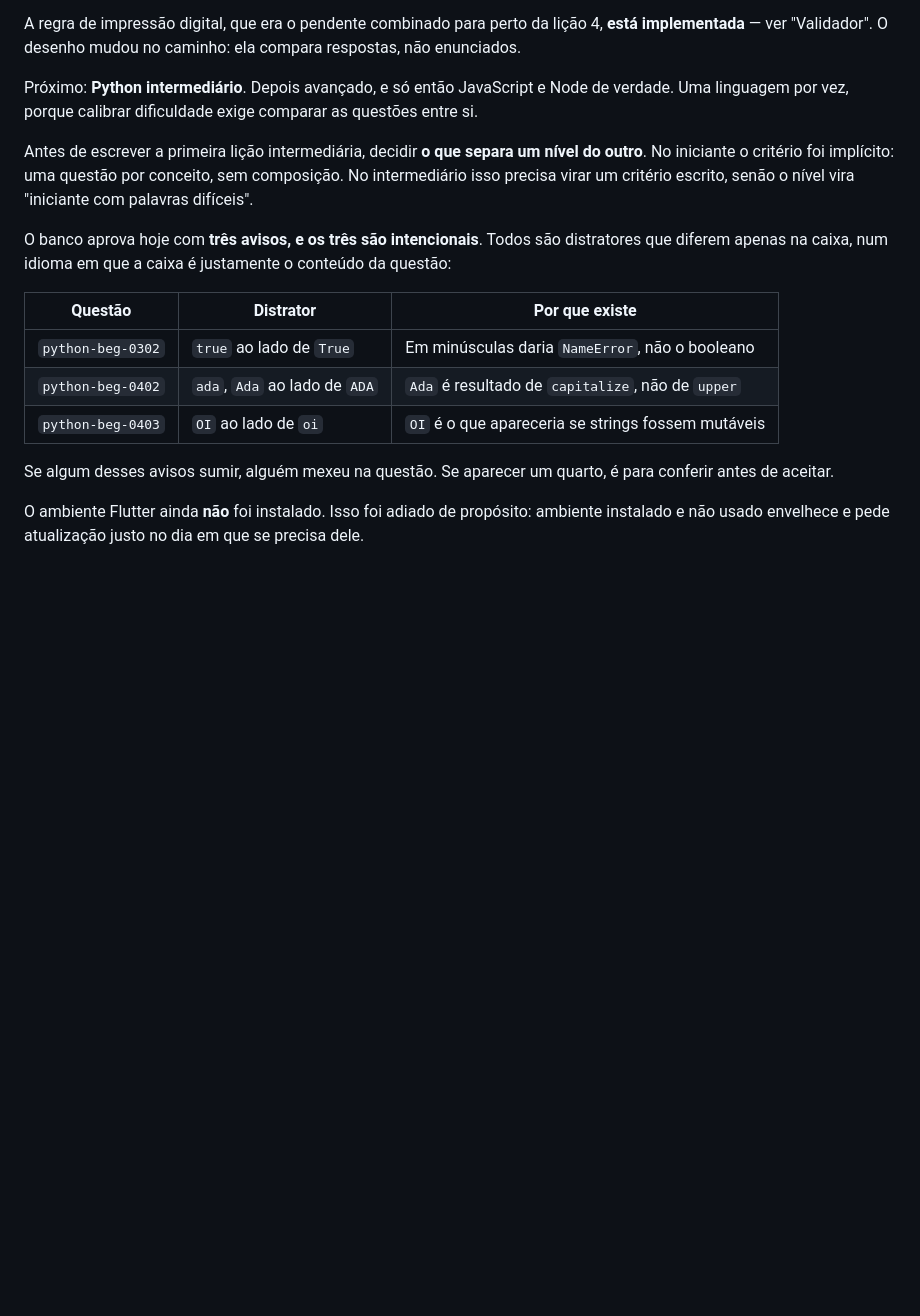
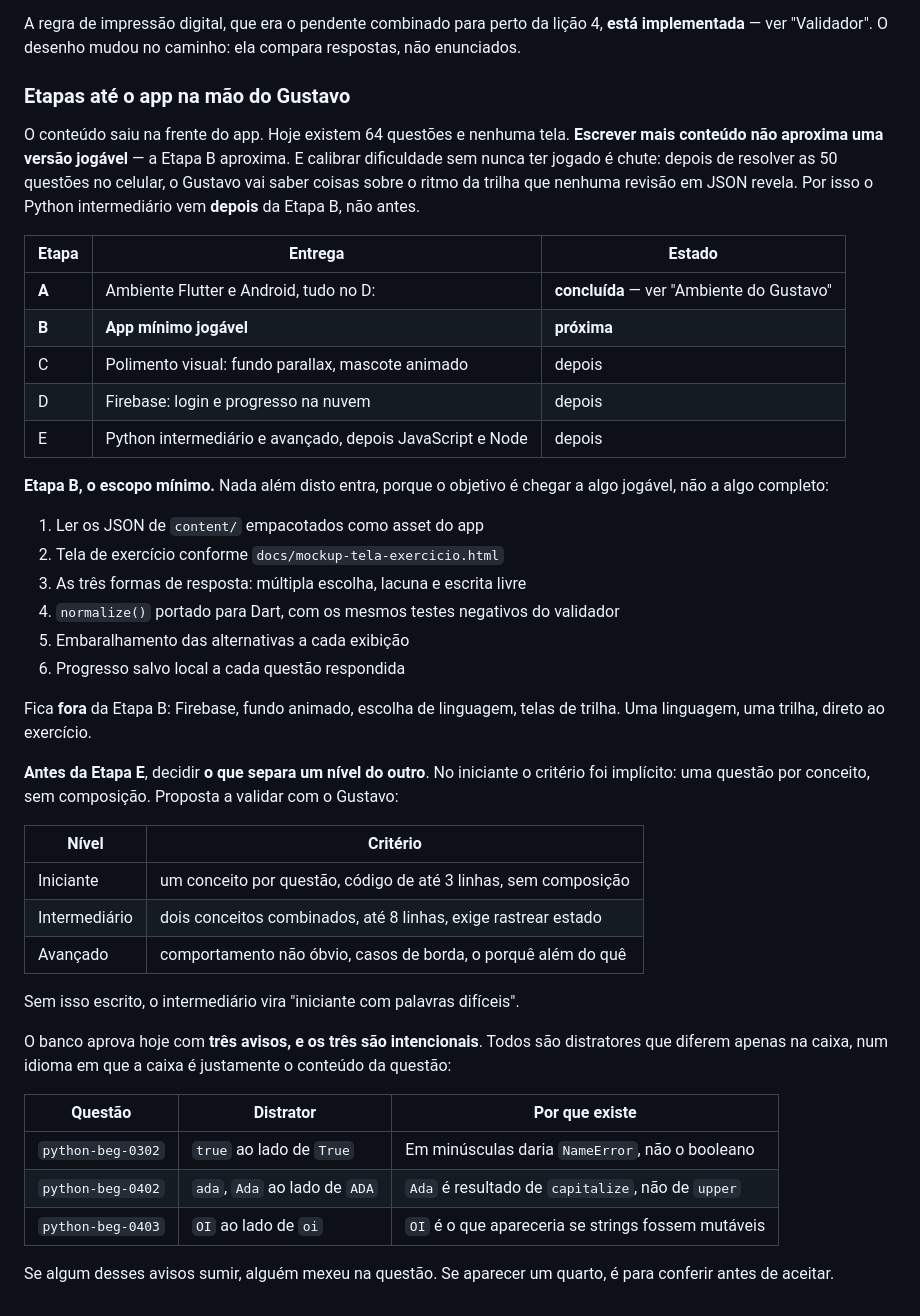
Before and after one commit to gustavoanderson/DevLingo, a Markdown page: CLAUDE.md, the part around one of its changes. Rendered like a GitHub page; blank space fills up the shorter version.

```diff
--- a/CLAUDE.md
+++ b/CLAUDE.md
@@ -185,9 +211,38 @@ As 4 questões de `python-beg-00` são a lição de referência do formato e **n
 
 A regra de impressão digital, que era o pendente combinado para perto da lição 4, **está implementada** — ver "Validador". O desenho mudou no caminho: ela compara respostas, não enunciados.
 
-Próximo: **Python intermediário**. Depois avançado, e só então JavaScript e Node de verdade. Uma linguagem por vez, porque calibrar dificuldade exige comparar as questões entre si.
+### Etapas até o app na mão do Gustavo
 
-Antes de escrever a primeira lição intermediária, decidir **o que separa um nível do outro**. No iniciante o critério foi implícito: uma questão por conceito, sem composição. No intermediário isso precisa virar um critério escrito, senão o nível vira "iniciante com palavras difíceis".
+O conteúdo saiu na frente do app. Hoje existem 64 questões e nenhuma tela. **Escrever mais conteúdo não aproxima uma versão jogável** — a Etapa B aproxima. E calibrar dificuldade sem nunca ter jogado é chute: depois de resolver as 50 questões no celular, o Gustavo vai saber coisas sobre o ritmo da trilha que nenhuma revisão em JSON revela. Por isso o Python intermediário vem **depois** da Etapa B, não antes.
+
+| Etapa | Entrega | Estado |
+|---|---|---|
+| **A** | Ambiente Flutter e Android, tudo no D: | **concluída** — ver "Ambiente do Gustavo" |
+| **B** | **App mínimo jogável** | **próxima** |
+| C | Polimento visual: fundo parallax, mascote animado | depois |
+| D | Firebase: login e progresso na nuvem | depois |
+| E | Python intermediário e avançado, depois JavaScript e Node | depois |
+
+**Etapa B, o escopo mínimo.** Nada além disto entra, porque o objetivo é chegar a algo jogável, não a algo completo:
+
+1. Ler os JSON de `content/` empacotados como asset do app
+2. Tela de exercício conforme `docs/mockup-tela-exercicio.html`
+3. As três formas de resposta: múltipla escolha, lacuna e escrita livre
+4. `normalize()` portado para Dart, com os mesmos testes negativos do validador
+5. Embaralhamento das alternativas a cada exibição
+6. Progresso salvo local a cada questão respondida
+
+Fica **fora** da Etapa B: Firebase, fundo animado, escolha de linguagem, telas de trilha. Uma linguagem, uma trilha, direto ao exercício.
+
+**Antes da Etapa E**, decidir **o que separa um nível do outro**. No iniciante o critério foi implícito: uma questão por conceito, sem composição. Proposta a validar com o Gustavo:
+
+| Nível | Critério |
+|---|---|
+| Iniciante | um conceito por questão, código de até 3 linhas, sem composição |
+| Intermediário | dois conceitos combinados, até 8 linhas, exige rastrear estado |
+| Avançado | comportamento não óbvio, casos de borda, o porquê além do quê |
+
+Sem isso escrito, o intermediário vira "iniciante com palavras difíceis".
 
 O banco aprova hoje com **três avisos, e os três são intencionais**. Todos são distratores que diferem apenas na caixa, num idioma em que a caixa é justamente o conteúdo da questão:
 
@@ -198,5 +253,3 @@ O banco aprova hoje com **três avisos, e os três são intencionais**. Todos s
 | `python-beg-0403` | `OI` ao lado de `oi` | `OI` é o que apareceria se strings fossem mutáveis |
 
 Se algum desses avisos sumir, alguém mexeu na questão. Se aparecer um quarto, é para conferir antes de aceitar.
-
-O ambiente Flutter ainda **não** foi instalado. Isso foi adiado de propósito: ambiente instalado e não usado envelhece e pede atualização justo no dia em que se precisa dele.
```
Also changed, not shown: other parts of CLAUDE.md (+28 -2 lines).
